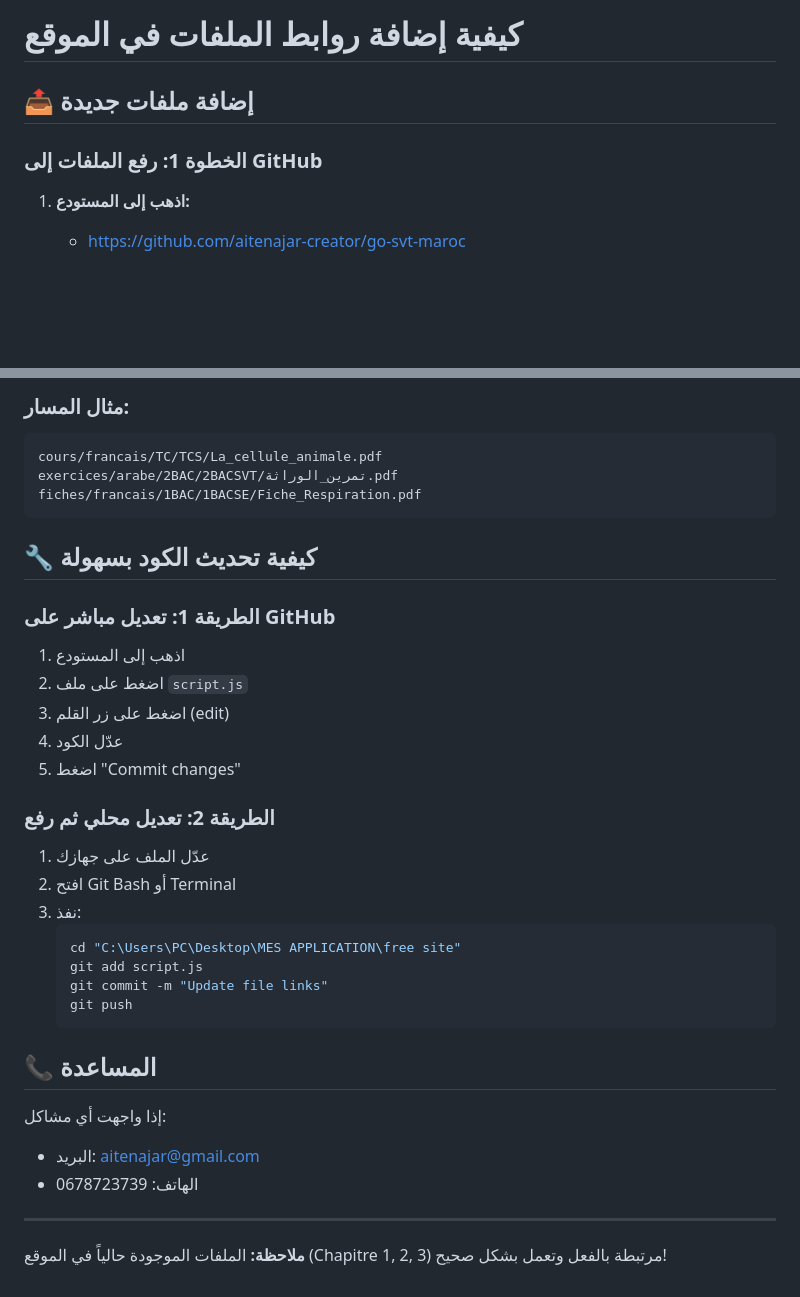
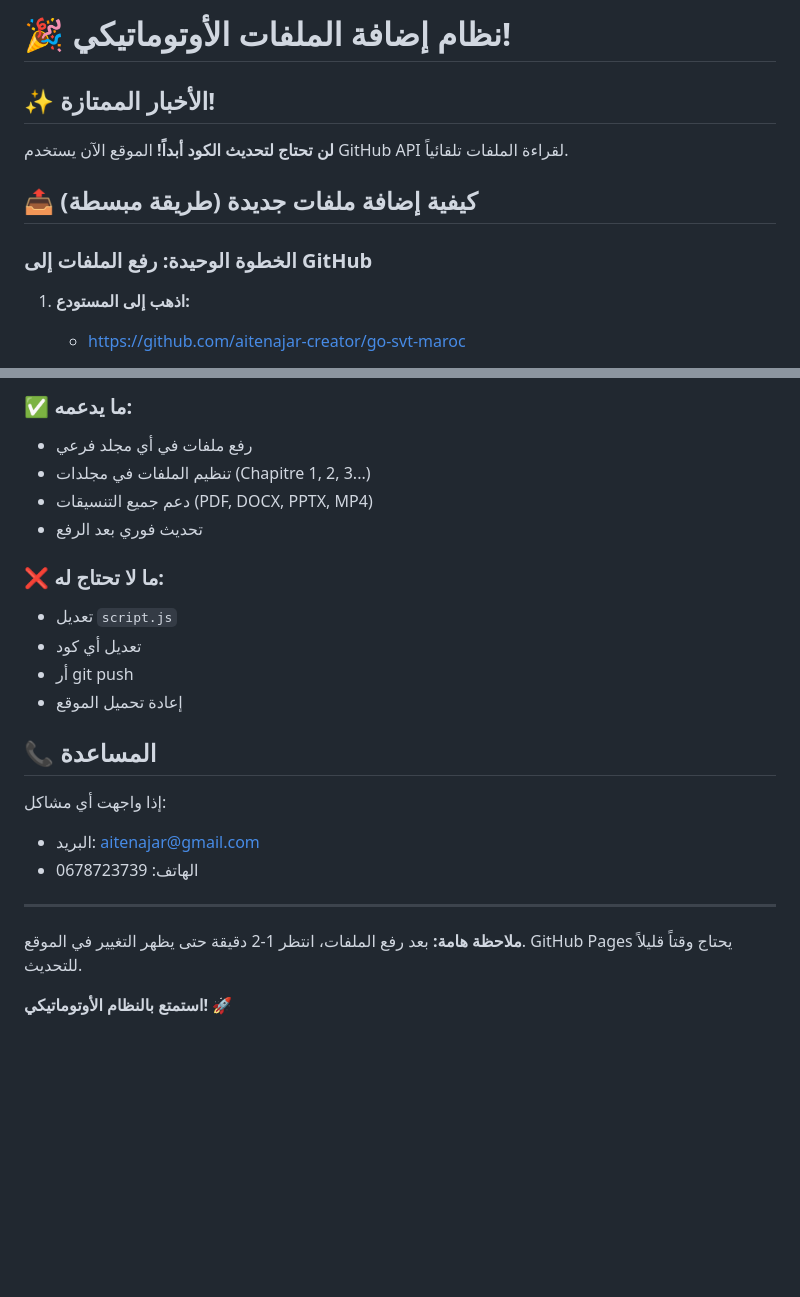
Before and after one commit to aitenajar-creator/go-svt-maroc, a Markdown page: HOW_TO_ADD_FILES.md, 2 parts joined by grey strips. GitHub-like rendering; blank space fills up the shorter version.

````diff
--- a/HOW_TO_ADD_FILES.md
+++ b/HOW_TO_ADD_FILES.md
@@ -1,8 +1,12 @@
-# كيفية إضافة روابط الملفات في الموقع
+# 🎉 نظام إضافة الملفات الأوتوماتيكي!
 
-## 📤 إضافة ملفات جديدة
+## ✨ الأخبار الممتازة!
 
-### الخطوة 1: رفع الملفات إلى GitHub
+**لن تحتاج لتحديث الكود أبداً!** الموقع الآن يستخدم GitHub API لقراءة الملفات تلقائياً.
+
+## 📤 كيفية إضافة ملفات جديدة (طريقة مبسطة)
+
+### الخطوة الوحيدة: رفع الملفات إلى GitHub
 
 1. **اذهب إلى المستودع:**
    - https://github.com/aitenajar-creator/go-svt-maroc
@@ -97,32 +85,15 @@
 
-### مثال المسار:
-```
-cours/francais/TC/TCS/La_cellule_animale.pdf
-exercices/arabe/2BAC/2BACSVT/تمرين_الوراثة.pdf
-fiches/francais/1BAC/1BACSE/Fiche_Respiration.pdf
-```
+### ✅ ما يدعمه:
+- رفع ملفات في أي مجلد فرعي
+- تنظيم الملفات في مجلدات (Chapitre 1, 2, 3...)
+- دعم جميع التنسيقات (PDF, DOCX, PPTX, MP4)
+- تحديث فوري بعد الرفع
 
-## 🔧 كيفية تحديث الكود بسهولة
-
-### الطريقة 1: تعديل مباشر على GitHub
-
-1. اذهب إلى المستودع
-2. اضغط على ملف `script.js`
-3. اضغط على زر القلم (edit)
-4. عدّل الكود
-5. اضغط "Commit changes"
-
-### الطريقة 2: تعديل محلي ثم رفع
-
-1. عدّل الملف على جهازك
-2. افتح Git Bash أو Terminal
-3. نفذ:
-   ```bash
-   cd "C:\Users\PC\Desktop\MES APPLICATION\free site"
-   git add script.js
-   git commit -m "Update file links"
-   git push
-   ```
+### ❌ ما لا تحتاج له:
+- تعديل `script.js`
+- تعديل أي كود
+- أر git push
+- إعادة تحميل الموقع
 
 ## 📞 المساعدة
 
@@ -132,4 +103,6 @@ fiches/francais/1BAC/1BACSE/Fiche_Respiration.pdf
 
 ---
 
-**ملاحظة:** الملفات الموجودة حالياً في الموقع (Chapitre 1, 2, 3) مرتبطة بالفعل وتعمل بشكل صحيح!
+**ملاحظة هامة:** بعد رفع الملفات، انتظر 1-2 دقيقة حتى يظهر التغيير في الموقع. GitHub Pages يحتاج وقتاً قليلاً للتحديث.
+
+**استمتع بالنظام الأوتوماتيكي!** 🚀
````
Also changed, not shown: other parts of HOW_TO_ADD_FILES.md (+39 -55 lines), README.md (+9 -12 lines).
